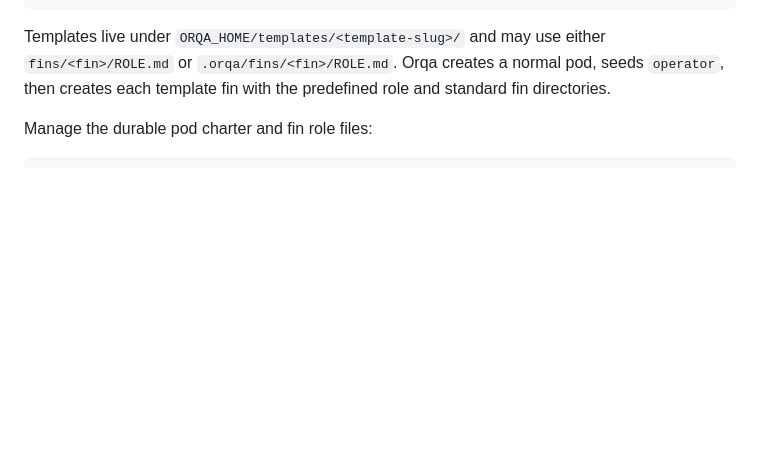
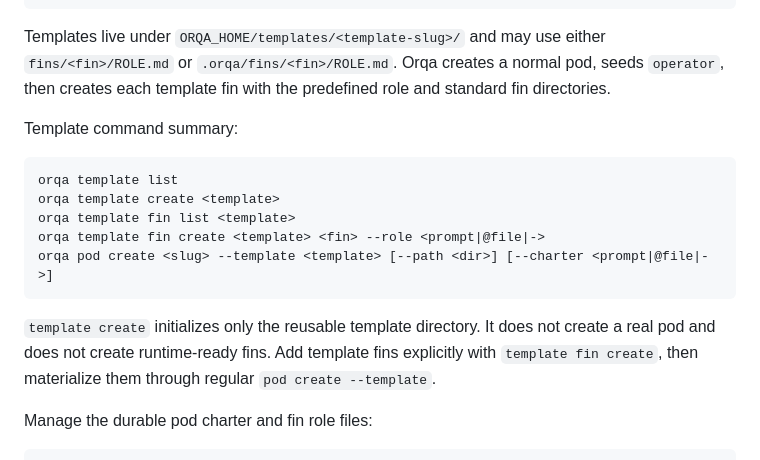
Before and after one commit to ianzepp/orqa, a Markdown page: src/help.md, the part around the change. Rendered like a GitHub page; blank space fills up the shorter version.

````diff
--- a/src/help.md
+++ b/src/help.md
@@ -94,6 +94,21 @@ Templates live under `ORQA_HOME/templates/<template-slug>/` and may use either
 `fins/<fin>/ROLE.md` or `.orqa/fins/<fin>/ROLE.md`. Orqa creates a normal pod,
 seeds `operator`, then creates each template fin with the predefined role and
 standard fin directories.
+
+Template command summary:
+
+```text
+orqa template list
+orqa template create <template>
+orqa template fin list <template>
+orqa template fin create <template> <fin> --role <prompt|@file|->
+orqa pod create <slug> --template <template> [--path <dir>] [--charter <prompt|@file|->]
+```
+
+`template create` initializes only the reusable template directory. It does not
+create a real pod and does not create runtime-ready fins. Add template fins
+explicitly with `template fin create`, then materialize them through regular
+`pod create --template`.
 
 Manage the durable pod charter and fin role files:
 
````
Also changed, not shown: README.md (+40 -17 lines).
